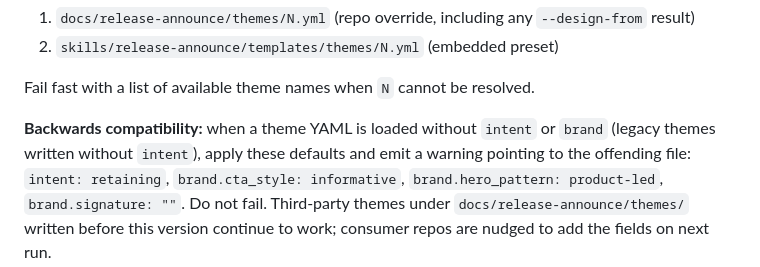
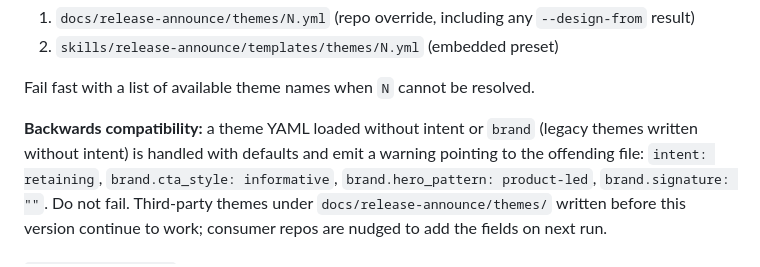
Before and after one commit to leocosta/octopus, a Markdown page: skills/release-announce/SKILL.md, the part around the change. Drawn GitHub-style.

Commit message:
fix(skills): reword legacy-theme fallback so test grep matches
Co-authored-by: claude <claude@anthropic.com>

```diff
--- a/skills/release-announce/SKILL.md
+++ b/skills/release-announce/SKILL.md
@@ -139,8 +139,8 @@ For a given theme name `N`, load the YAML from:
 Fail fast with a list of available theme names when `N` cannot be
 resolved.
 
-**Backwards compatibility:** when a theme YAML is loaded without `intent`
-or `brand` (legacy themes written without `intent`), apply these defaults
+**Backwards compatibility:** a theme YAML loaded without intent or
+`brand` (legacy themes written without intent) is handled with defaults
 and emit a warning pointing to the offending file: `intent: retaining`,
 `brand.cta_style: informative`, `brand.hero_pattern: product-led`,
 `brand.signature: ""`. Do not fail. Third-party themes under
```
